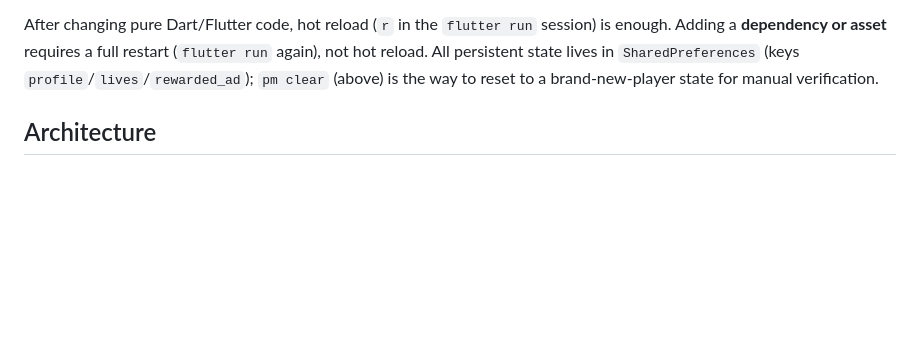
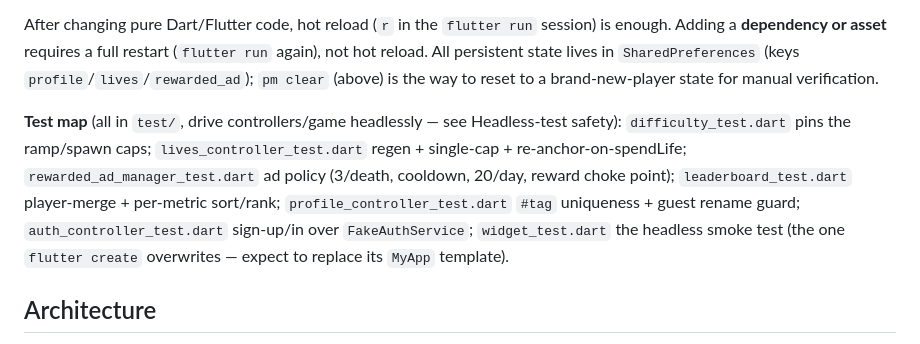
Before and after one commit to m-ammar-p/bubble_splash, a Markdown page: CLAUDE.md, the part around one of its changes. GitHub-like rendering; blank space fills up the shorter version.

Commit message:
docs: add test map + rewarded-ads doc to CLAUDE.md
Roster of test/ files (one clause each) and REWARDED_ADS.md added to Key docs.

Co-Authored-By: Claude Opus 4.8 <noreply@anthropic.com>

```diff
--- a/CLAUDE.md
+++ b/CLAUDE.md
@@ -27,6 +27,8 @@ adb -s emulator-5554 exec-out screencap -p > shot.png        # headless visual c
 `pubspec.yaml` pins `audioplayers_android` to the audioplayers git `main` branch via `dependency_overrides` (added alongside the economy rework; the reason isn't recorded — assume the then-released plugin was broken for this setup). `flutter pub get` therefore needs network access to GitHub, and the override shouldn't be dropped without verifying a full Android build against the released plugin.
 
 After changing pure Dart/Flutter code, hot reload (`r` in the `flutter run` session) is enough. Adding a **dependency or asset** requires a full restart (`flutter run` again), not hot reload. All persistent state lives in `SharedPreferences` (keys `profile`/`lives`/`rewarded_ad`); `pm clear` (above) is the way to reset to a brand-new-player state for manual verification.
+
+**Test map** (all in `test/`, drive controllers/game headlessly — see Headless-test safety): `difficulty_test.dart` pins the ramp/spawn caps; `lives_controller_test.dart` regen + single-cap + re-anchor-on-spendLife; `rewarded_ad_manager_test.dart` ad policy (3/death, cooldown, 20/day, reward choke point); `leaderboard_test.dart` player-merge + per-metric sort/rank; `profile_controller_test.dart` `#tag` uniqueness + guest rename guard; `auth_controller_test.dart` sign-up/in over `FakeAuthService`; `widget_test.dart` the headless smoke test (the one `flutter create` overwrites — expect to replace its `MyApp` template).
 
 ## Architecture
 
```
Also changed, not shown: other parts of CLAUDE.md (+1 -1 lines).
